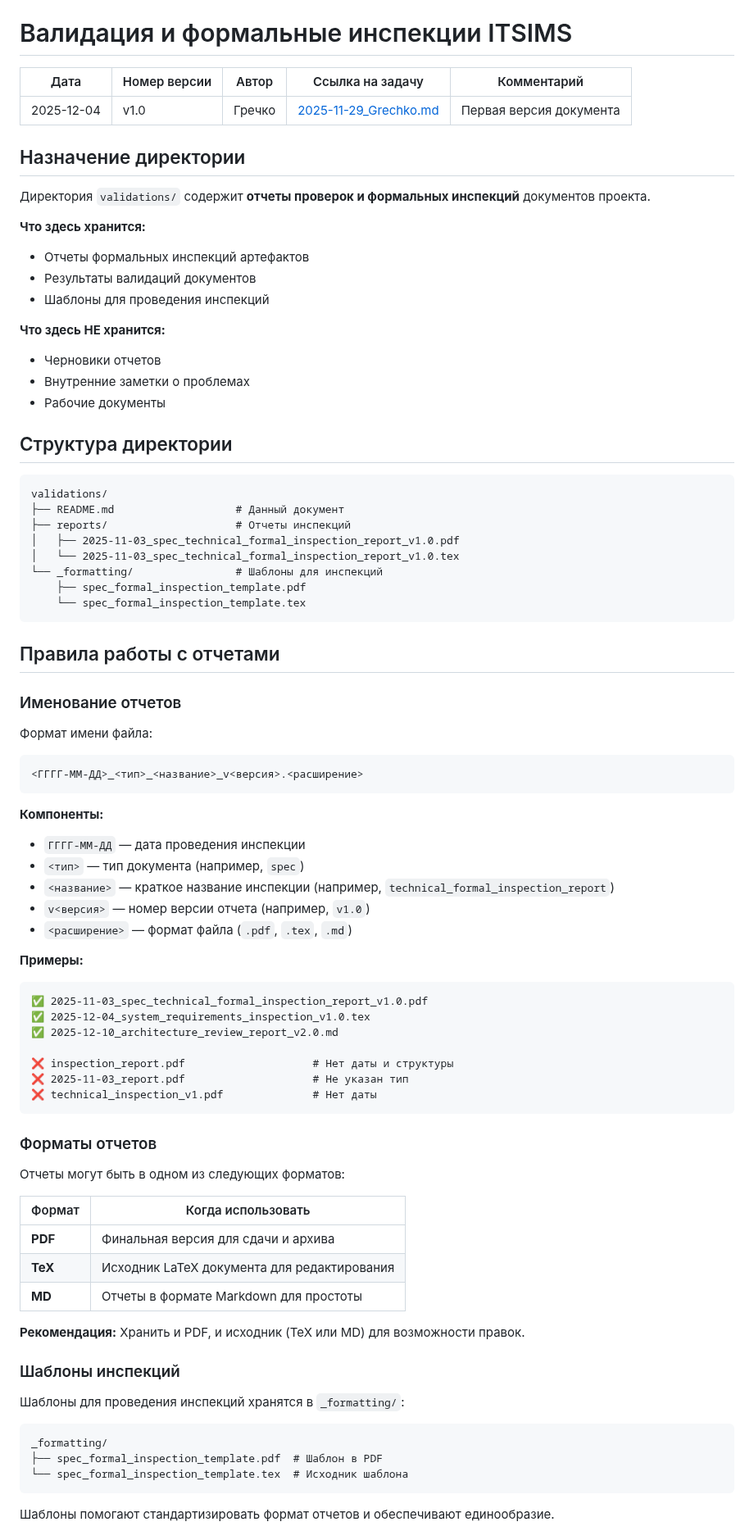
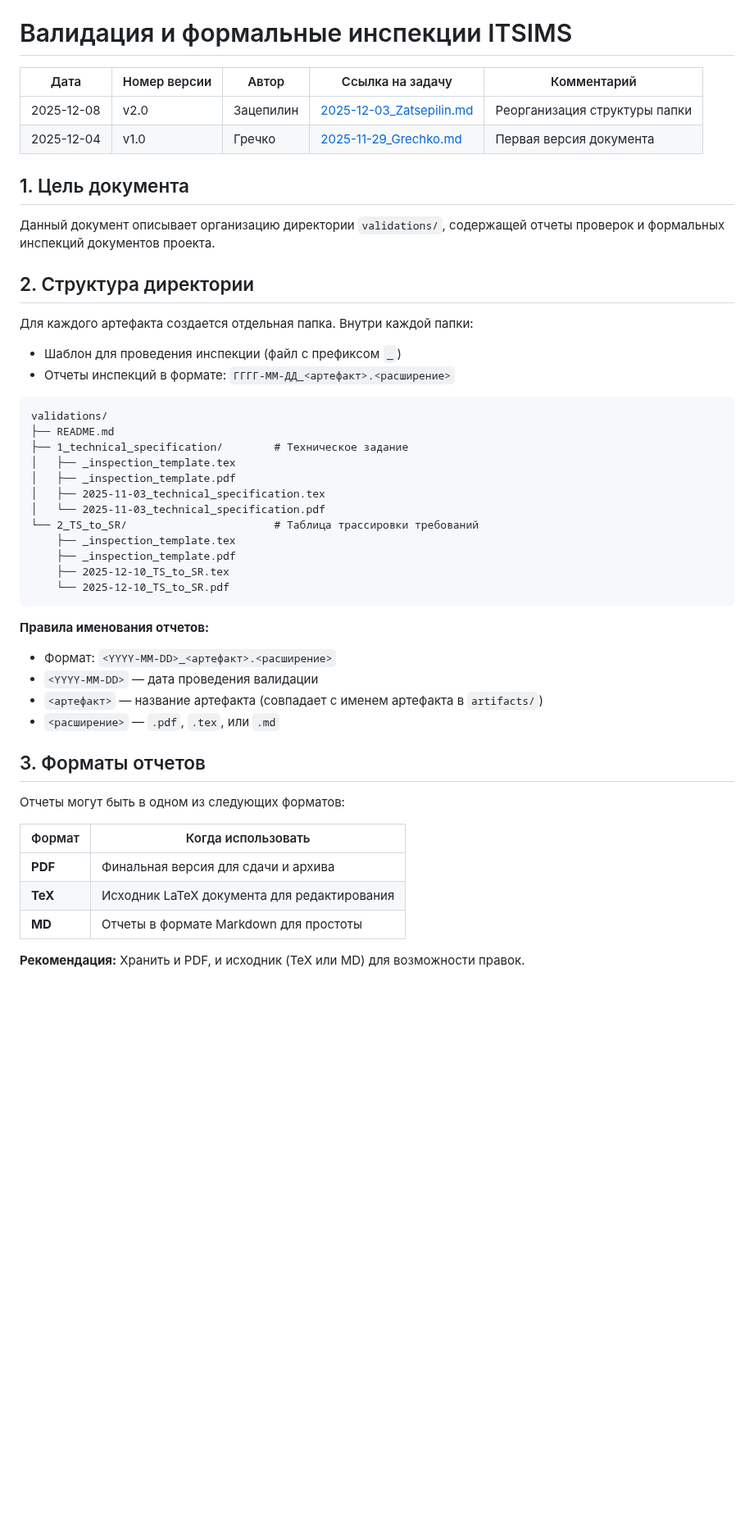
Before and after one commit to ITSIMS/ITSIMS-IT-Service-Inventory-and-Management-System, a Markdown page: validations/README.md, the part around one of its changes. Shown at 82% size. Rendered like a GitHub page; blank space fills up the shorter version.

Commit message:
feat(validations): добавлен обновленный README для папки validations

````diff
--- a/validations/README.md
+++ b/validations/README.md
@@ -1,71 +1,48 @@
 # Валидация и формальные инспекции ITSIMS
 
-| Дата       | Номер версии | Автор  | Ссылка на задачу                                                             | Комментарий             |
-| ---------- | ------------ | ------ | ---------------------------------------------------------------------------- | ----------------------- |
-| 2025-12-04 | v1.0         | Гречко | [2025-11-29_Grechko.md](../task-tracker/2_in_progress/2025-11-29_Grechko.md) | Первая версия документа |
+| Дата       | Номер версии | Автор     | Ссылка на задачу                                                                   | Комментарий                   |
+| ---------- | ------------ | --------- | ---------------------------------------------------------------------------------- | ----------------------------- |
+| 2025-12-08 | v2.0         | Зацепилин | [2025-12-03_Zatsepilin.md](../task-tracker/2_in_progress/2025-12-03_Zatsepilin.md) | Реорганизация структуры папки |
+| 2025-12-04 | v1.0         | Гречко    | [2025-11-29_Grechko.md](../task-tracker/2_in_progress/2025-11-29_Grechko.md)       | Первая версия документа       |
 
 
 
-## Назначение директории
+## 1. Цель документа
 
-Директория `validations/` содержит **отчеты проверок и формальных инспекций** документов проекта.
-
-**Что здесь хранится:**
-- Отчеты формальных инспекций артефактов
-- Результаты валидаций документов
-- Шаблоны для проведения инспекций
-
-**Что здесь НЕ хранится:**
-- Черновики отчетов
-- Внутренние заметки о проблемах
-- Рабочие документы
+Данный документ описывает организацию директории `validations/`, содержащей отчеты проверок и формальных инспекций документов проекта.
 
 
 
-## Структура директории
+## 2. Структура директории
+
+Для каждого артефакта создается отдельная папка. Внутри каждой папки:
+- Шаблон для проведения инспекции (файл с префиксом `_`)
+- Отчеты инспекций в формате: `ГГГГ-ММ-ДД_<артефакт>.<расширение>`
 
 ```
 validations/
-├── README.md                   # Данный документ
-├── reports/                    # Отчеты инспекций
-│   ├── 2025-11-03_spec_technical_formal_inspection_report_v1.0.pdf
-│   └── 2025-11-03_spec_technical_formal_inspection_report_v1.0.tex
-└── _formatting/                # Шаблоны для инспекций
-    ├── spec_formal_inspection_template.pdf
-    └── spec_formal_inspection_template.tex
+├── README.md
+├── 1_technical_specification/        # Техническое задание
+│   ├── _inspection_template.tex
+│   ├── _inspection_template.pdf
+│   ├── 2025-11-03_technical_specification.tex
+│   └── 2025-11-03_technical_specification.pdf
+└── 2_TS_to_SR/                       # Таблица трассировки требований
+    ├── _inspection_template.tex
+    ├── _inspection_template.pdf
+    ├── 2025-12-10_TS_to_SR.tex
+    └── 2025-12-10_TS_to_SR.pdf
 ```
+
+**Правила именования отчетов:**
+- Формат: `<YYYY-MM-DD>_<артефакт>.<расширение>`
+- `<YYYY-MM-DD>` — дата проведения валидации
+- `<артефакт>` — название артефакта (совпадает с именем артефакта в `artifacts/`)
+- `<расширение>` — `.pdf`, `.tex`, или `.md`
 
 
 
-## Правила работы с отчетами
-
-### Именование отчетов
-
-Формат имени файла:
-
-```
-<ГГГГ-ММ-ДД>_<тип>_<название>_v<версия>.<расширение>
-```
-
-**Компоненты:**
-- `ГГГГ-ММ-ДД` — дата проведения инспекции
-- `<тип>` — тип документа (например, `spec`)
-- `<название>` — краткое название инспекции (например, `technical_formal_inspection_report`)
-- `v<версия>` — номер версии отчета (например, `v1.0`)
-- `<расширение>` — формат файла (`.pdf`, `.tex`, `.md`)
-
-**Примеры:**
-```
-✅ 2025-11-03_spec_technical_formal_inspection_report_v1.0.pdf
-✅ 2025-12-04_system_requirements_inspection_v1.0.tex
-✅ 2025-12-10_architecture_review_report_v2.0.md
-
-❌ inspection_report.pdf                    # Нет даты и структуры
-❌ 2025-11-03_report.pdf                    # Не указан тип
-❌ technical_inspection_v1.pdf              # Нет даты
-```
-
-### Форматы отчетов
+## 3. Форматы отчетов
 
 Отчеты могут быть в одном из следующих форматов:
 
@@ -76,18 +53,3 @@ validations/
 | **MD**  | Отчеты в формате Markdown для простоты      |
 
 **Рекомендация:** Хранить и PDF, и исходник (TeX или MD) для возможности правок.
-
-### Шаблоны инспекций
-
-Шаблоны для проведения инспекций хранятся в `_formatting/`:
-
-```
-_formatting/
-├── spec_formal_inspection_template.pdf  # Шаблон в PDF
-└── spec_formal_inspection_template.tex  # Исходник шаблона
-```
-
-Шаблоны помогают стандартизировать формат отчетов и обеспечивают единообразие.
-
-
-
````
Also changed, not shown: other parts of validations/README.md (+0 -55 lines).
